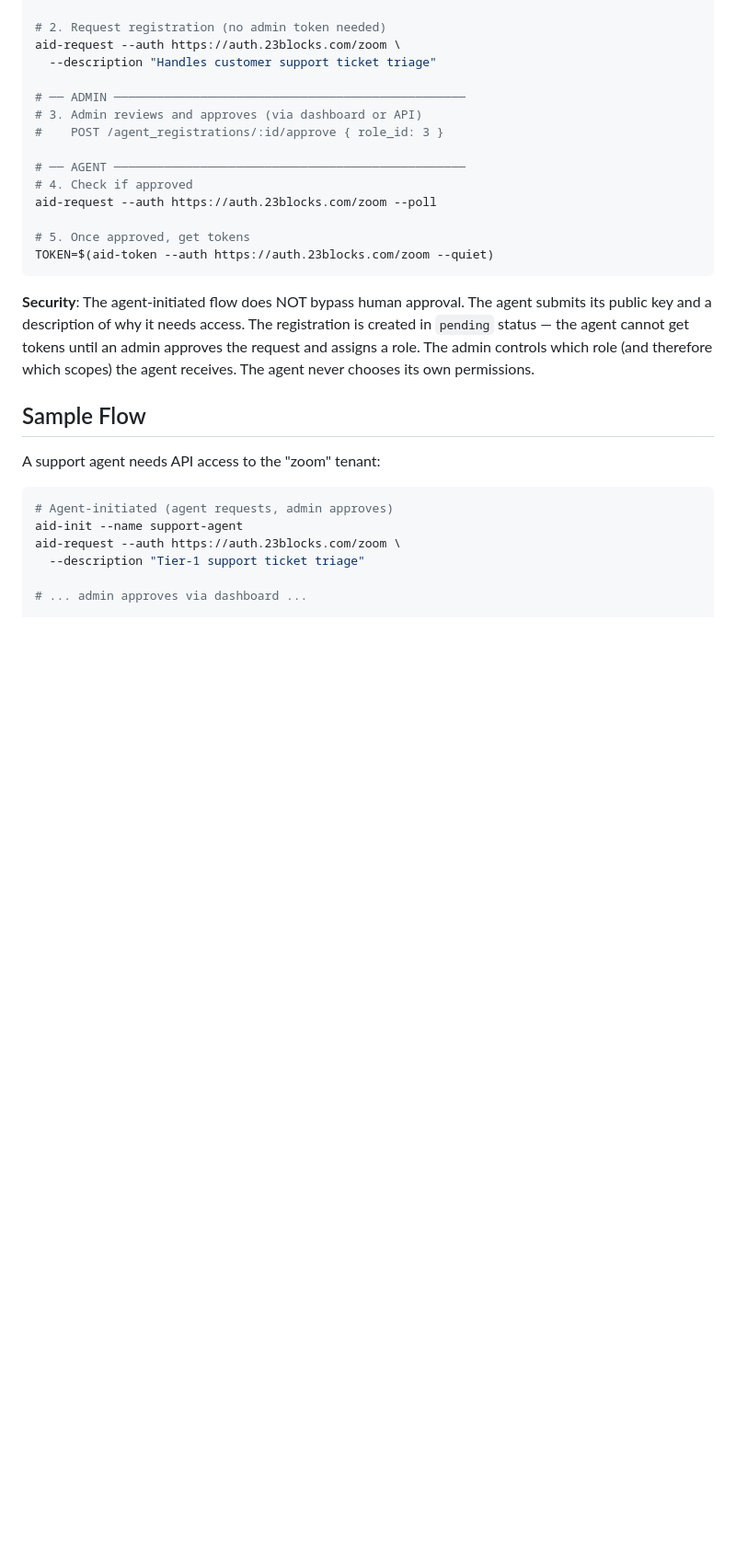
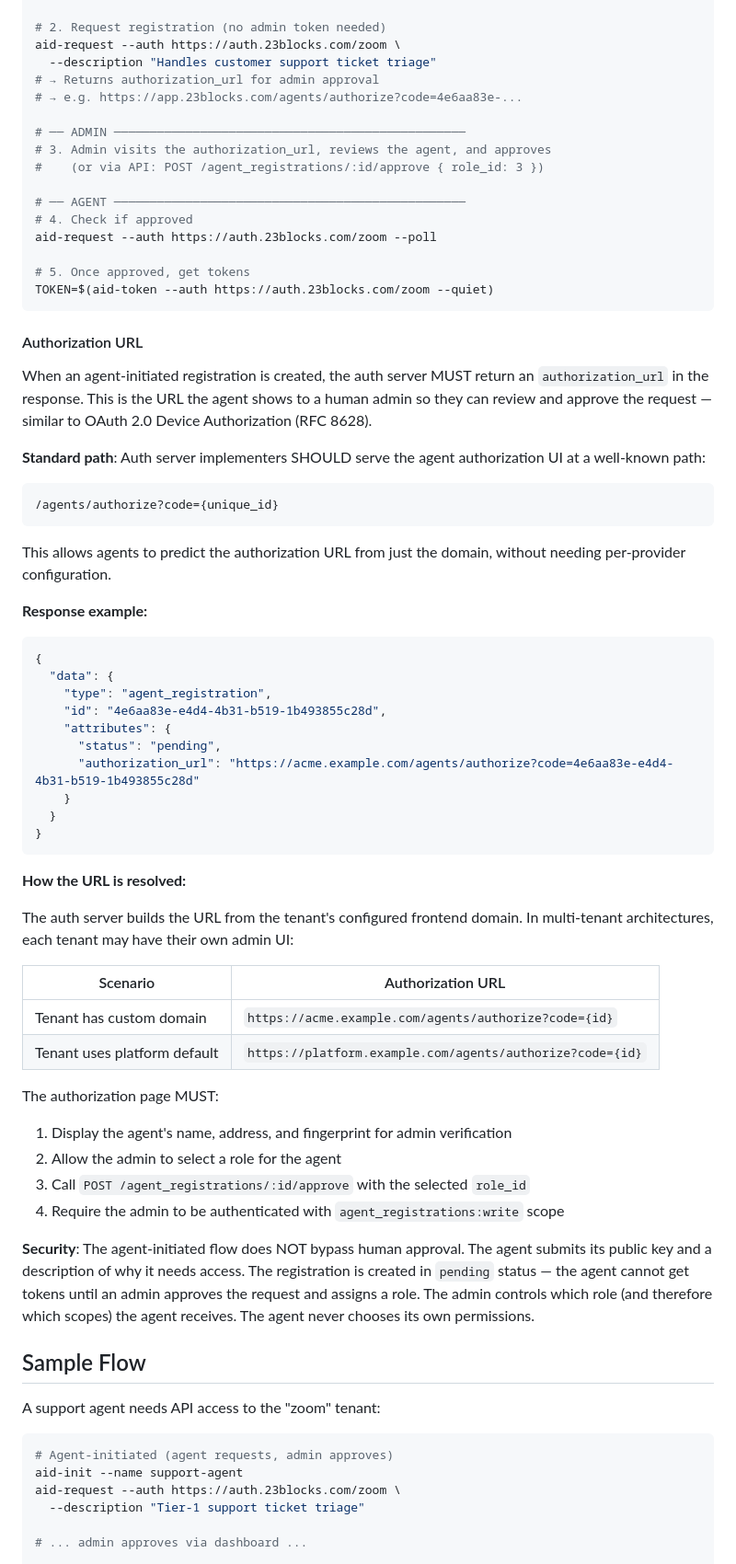
Before and after one commit to agentmessaging/agent-identity, a Markdown page: README.md, the part around one of its changes. Shown at 92% size. Rendered like a GitHub page; blank space fills up the shorter version.

Commit message:
feat: add authorization URL standard for agent-initiated registration
The auth server now MUST return an authorization_url in agent-initiated
registration responses. This URL points the admin to a well-known path
(/agents/authorize?code={id}) where they can review and approve the
agent request — similar to OAuth 2.0 Device Authorization (RFC 8628).

The URL is built from the tenant's configured frontend domain, supporting
both platform-default and white-label scenarios.

Co-Authored-By: Claude Opus 4.6 <noreply@anthropic.com>

````diff
--- a/README.md
+++ b/README.md
@@ -123,10 +129,12 @@ aid-init --name support-agent
 # 2. Request registration (no admin token needed)
 aid-request --auth https://auth.23blocks.com/zoom \
   --description "Handles customer support ticket triage"
+# → Returns authorization_url for admin approval
+# → e.g. https://app.23blocks.com/agents/authorize?code=4e6aa83e-...
 
 # ── ADMIN ─────────────────────────────────────────────────
-# 3. Admin reviews and approves (via dashboard or API)
-#    POST /agent_registrations/:id/approve { role_id: 3 }
+# 3. Admin visits the authorization_url, reviews the agent, and approves
+#    (or via API: POST /agent_registrations/:id/approve { role_id: 3 })
 
 # ── AGENT ─────────────────────────────────────────────────
 # 4. Check if approved
@@ -135,6 +143,47 @@ aid-request --auth https://auth.23blocks.com/zoom --poll
 # 5. Once approved, get tokens
 TOKEN=$(aid-token --auth https://auth.23blocks.com/zoom --quiet)
 ```
+
+#### Authorization URL
+
+When an agent-initiated registration is created, the auth server MUST return an `authorization_url` in the response. This is the URL the agent shows to a human admin so they can review and approve the request — similar to OAuth 2.0 Device Authorization (RFC 8628).
+
+**Standard path**: Auth server implementers SHOULD serve the agent authorization UI at a well-known path:
+
+```
+/agents/authorize?code={unique_id}
+```
+
+This allows agents to predict the authorization URL from just the domain, without needing per-provider configuration.
+
+**Response example:**
+```json
+{
+  "data": {
+    "type": "agent_registration",
+    "id": "4e6aa83e-e4d4-4b31-b519-1b493855c28d",
+    "attributes": {
+      "status": "pending",
+      "authorization_url": "https://acme.example.com/agents/authorize?code=4e6aa83e-e4d4-4b31-b519-1b493855c28d"
+    }
+  }
+}
+```
+
+**How the URL is resolved:**
+
+The auth server builds the URL from the tenant's configured frontend domain. In multi-tenant architectures, each tenant may have their own admin UI:
+
+| Scenario | Authorization URL |
+|----------|------------------|
+| Tenant has custom domain | `https://acme.example.com/agents/authorize?code={id}` |
+| Tenant uses platform default | `https://platform.example.com/agents/authorize?code={id}` |
+
+The authorization page MUST:
+1. Display the agent's name, address, and fingerprint for admin verification
+2. Allow the admin to select a role for the agent
+3. Call `POST /agent_registrations/:id/approve` with the selected `role_id`
+4. Require the admin to be authenticated with `agent_registrations:write` scope
 
 **Security**: The agent-initiated flow does NOT bypass human approval. The agent submits its public key and a description of why it needs access. The registration is created in `pending` status — the agent cannot get tokens until an admin approves the request and assigns a role. The admin controls which role (and therefore which scopes) the agent receives. The agent never chooses its own permissions.
 
````
Also changed, not shown: other parts of README.md (+13 -5 lines).
